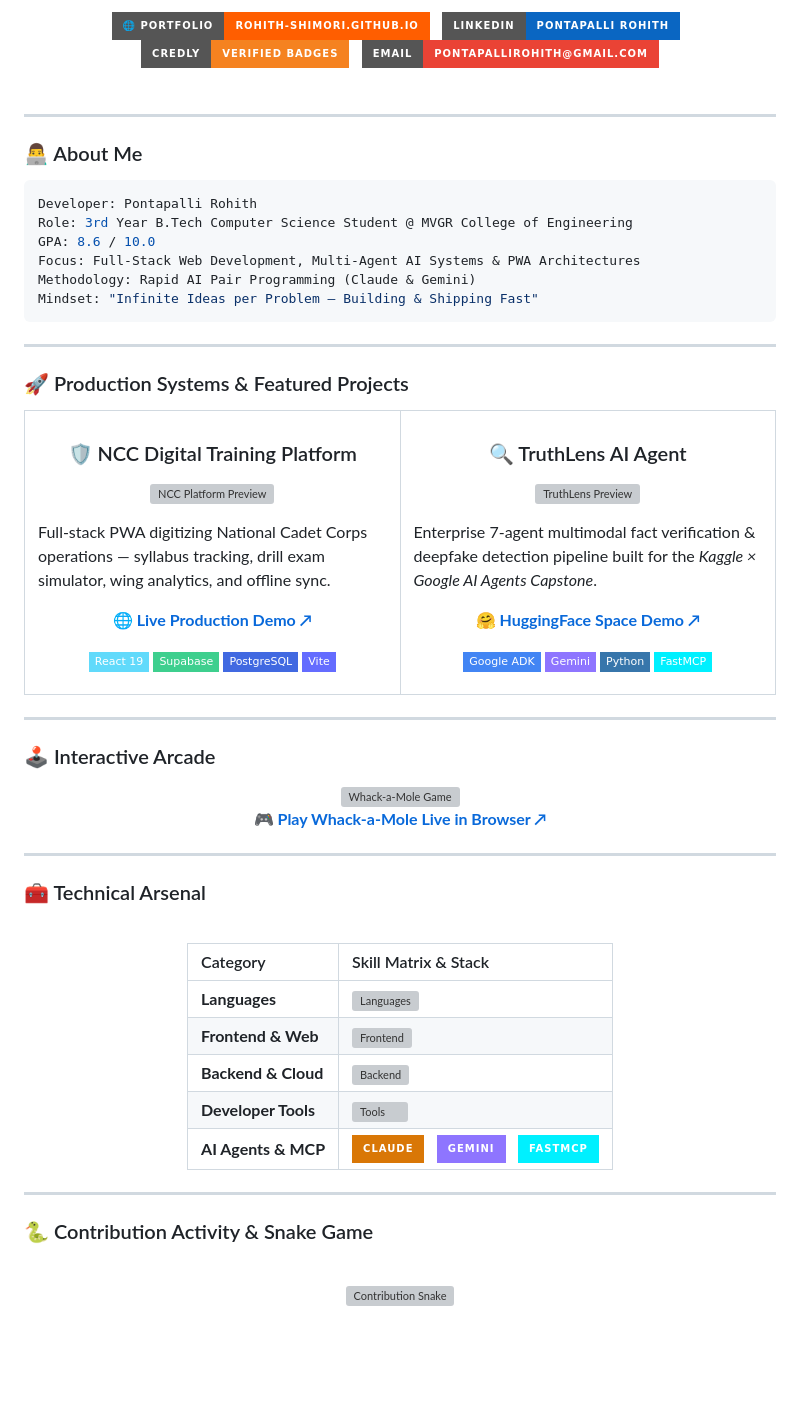
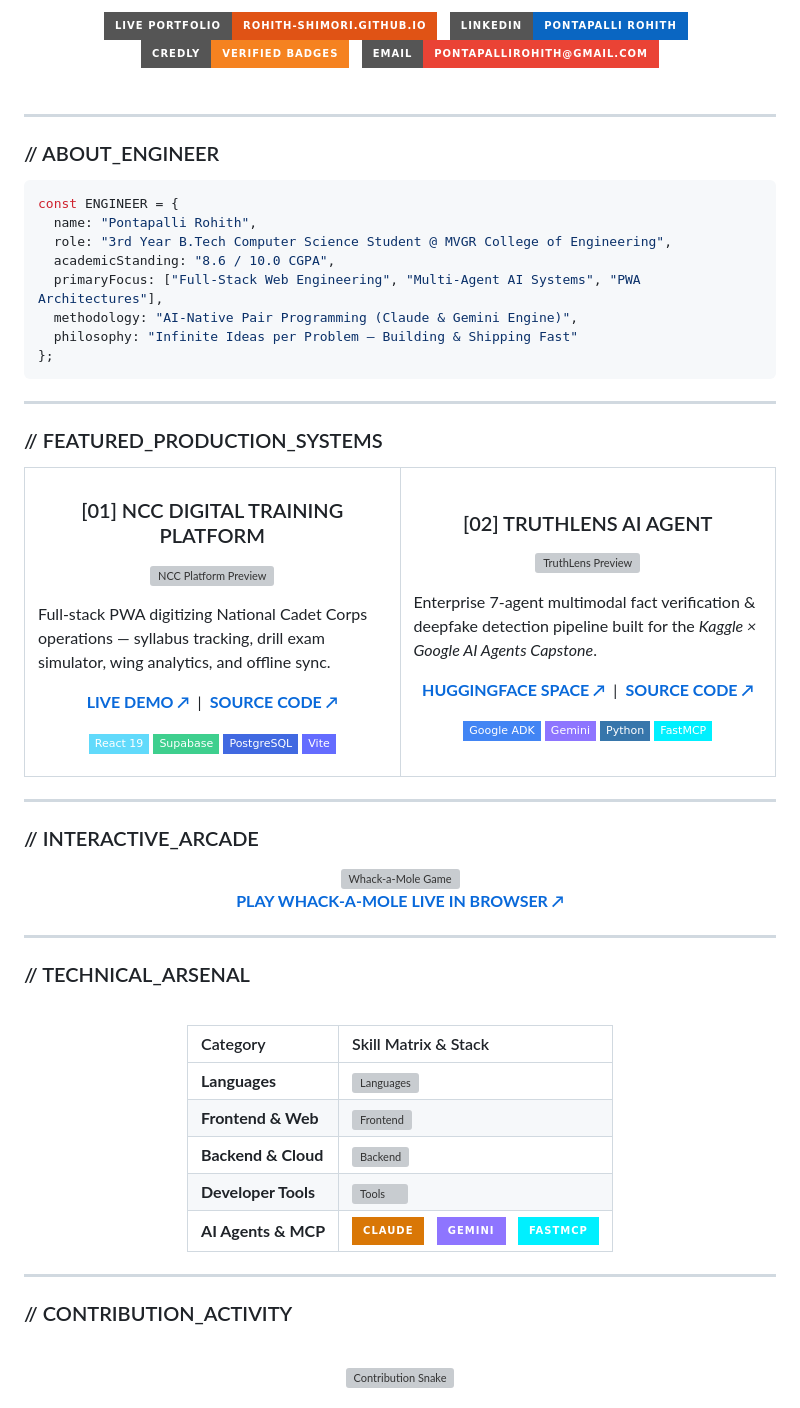
Before and after one commit to Rohith-Shimori/Rohith-Shimori, a Markdown page: README.md, the part around one of its changes. Rendered like a GitHub page; badges without logos; blank space fills up the shorter version; grey boxes are pictures that could not be loaded.

Commit message:
Redesign README to mirror web portfolio design language (#E05315 orange, zero emojis, mono tags, single contribution graph)

````diff
--- a/README.md
+++ b/README.md
@@ -12,17 +12,17 @@
   <a href="https://rohith-shimori.github.io/portfolio/">
-    <img src="https://img.shields.io/badge/🌐_Portfolio-rohith--shimori.github.io-FF5E00?style=for-the-badge&logoColor=white" alt="Portfolio" />
+    <img src="https://img.shields.io/badge/LIVE_PORTFOLIO-rohith--shimori.github.io-E05315?style=for-the-badge&logoColor=white" alt="Portfolio" />
   </a>
   &nbsp;
   <a href="https://in.linkedin.com/in/pontapalli-rohith">
-    <img src="https://img.shields.io/badge/LinkedIn-Pontapalli_Rohith-0A66C2?style=for-the-badge&logo=linkedin&logoColor=white" alt="LinkedIn" />
+    <img src="https://img.shields.io/badge/LINKEDIN-Pontapalli_Rohith-0A66C2?style=for-the-badge&logo=linkedin&logoColor=white" alt="LinkedIn" />
   </a>
   &nbsp;
   <a href="https://www.credly.com/users/rohith-pontapalli">
-    <img src="https://img.shields.io/badge/Credly-Verified_Badges-F58220?style=for-the-badge&logo=credly&logoColor=white" alt="Credly" />
+    <img src="https://img.shields.io/badge/CREDLY-Verified_Badges-F58220?style=for-the-badge&logo=credly&logoColor=white" alt="Credly" />
   </a>
   &nbsp;
   <a href="mailto:pontapallirohith@gmail.com">
-    <img src="https://img.shields.io/badge/Email-pontapallirohith%40gmail.com-EA4335?style=for-the-badge&logo=gmail&logoColor=white" alt="Email" />
+    <img src="https://img.shields.io/badge/EMAIL-pontapallirohith%40gmail.com-EA4335?style=for-the-badge&logo=gmail&logoColor=white" alt="Email" />
   </a>
 
 </div>
@@ -31,25 +31,27 @@
 
 ---
 
-### 👨‍💻 About Me
+### // ABOUT_ENGINEER
 
-```yaml
-Developer: Pontapalli Rohith
-Role: 3rd Year B.Tech Computer Science Student @ MVGR College of Engineering
-GPA: 8.6 / 10.0
-Focus: Full-Stack Web Development, Multi-Agent AI Systems & PWA Architectures
-Methodology: Rapid AI Pair Programming (Claude & Gemini)
-Mindset: "Infinite Ideas per Problem — Building & Shipping Fast"
+```javascript
+const ENGINEER = {
+  name: "Pontapalli Rohith",
+  role: "3rd Year B.Tech Computer Science Student @ MVGR College of Engineering",
+  academicStanding: "8.6 / 10.0 CGPA",
+  primaryFocus: ["Full-Stack Web Engineering", "Multi-Agent AI Systems", "PWA Architectures"],
+  methodology: "AI-Native Pair Programming (Claude & Gemini Engine)",
+  philosophy: "Infinite Ideas per Problem — Building & Shipping Fast"
+};
 ```
 
 ---
 
-### 🚀 Production Systems & Featured Projects
+### // FEATURED_PRODUCTION_SYSTEMS
 
 <table width="100%">
   <tr>
     <td width="50%" valign="top">
-      <h3 align="center">🛡️ NCC Digital Training Platform</h3>
+      <h3 align="center">[01] NCC DIGITAL TRAINING PLATFORM</h3>
       <p align="center">
         <a href="https://nccdigi.vercel.app">
           <img src="https://raw.githubusercontent.com/Rohith-Shimori/portfolio/main/ncc_real.png" width="100%" alt="NCC Platform Preview" />
@@ -57,7 +59,8 @@ Mindset: "Infinite Ideas per Problem — Building & Shipping Fast"
       </p>
       <p>Full-stack PWA digitizing National Cadet Corps operations — syllabus tracking, drill exam simulator, wing analytics, and offline sync.</p>
       <p align="center">
-        <a href="https://nccdigi.vercel.app"><b>🌐 Live Production Demo ↗</b></a>
+        <a href="https://nccdigi.vercel.app"><b>LIVE DEMO ↗</b></a> &nbsp;|&nbsp;
+        <a href="https://github.com/Rohith-Shimori"><b>SOURCE CODE ↗</b></a>
       </p>
       <p align="center">
         <img src="https://img.shields.io/badge/React_19-61DAFB?style=flat-square&logo=react&logoColor=black" />
@@ -67,7 +70,7 @@ Mindset: "Infinite Ideas per Problem — Building & Shipping Fast"
       </p>
     </td>
     <td width="50%" valign="top">
-      <h3 align="center">🔍 TruthLens AI Agent</h3>
+      <h3 align="center">[02] TRUTHLENS AI AGENT</h3>
       <p align="center">
         <a href="https://huggingface.co/spaces/Rohith-Shimori/TruthLens-AI-Agent">
           <img src="https://raw.githubusercontent.com/Rohith-Shimori/portfolio/main/truthlens_real.png" width="100%" alt="TruthLens Preview" />
@@ -75,7 +78,8 @@ Mindset: "Infinite Ideas per Problem — Building & Shipping Fast"
       </p>
       <p>Enterprise 7-agent multimodal fact verification & deepfake detection pipeline built for the <i>Kaggle × Google AI Agents Capstone</i>.</p>
       <p align="center">
-        <a href="https://huggingface.co/spaces/Rohith-Shimori/TruthLens-AI-Agent"><b>🤗 HuggingFace Space Demo ↗</b></a>
+        <a href="https://huggingface.co/spaces/Rohith-Shimori/TruthLens-AI-Agent"><b>HUGGINGFACE SPACE ↗</b></a> &nbsp;|&nbsp;
+        <a href="https://github.com/Rohith-Shimori"><b>SOURCE CODE ↗</b></a>
       </p>
       <p align="center">
         <img src="https://img.shields.io/badge/Google_ADK-4285F4?style=flat-square&logo=google&logoColor=white" />
@@ -89,7 +93,7 @@ Mindset: "Infinite Ideas per Problem — Building & Shipping Fast"
 
 ---
 
-### 🕹️ Interactive Arcade
+### // INTERACTIVE_ARCADE
 
 <div align="center">
   <a href="https://rohith-shimori.github.io/Rohith-Shimori/whack-a-mole/">
@@ -97,13 +101,13 @@ Mindset: "Infinite Ideas per Problem — Building & Shipping Fast"
   </a>
   <br/>
   <a href="https://rohith-shimori.github.io/Rohith-Shimori/whack-a-mole/">
-    <b>🎮 Play Whack-a-Mole Live in Browser ↗</b>
+    <b>PLAY WHACK-A-MOLE LIVE IN BROWSER ↗</b>
   </a>
 </div>
 
 ---
 
-### 🧰 Technical Arsenal
+### // TECHNICAL_ARSENAL
 
 <div align="center">
 
@@ -121,7 +125,7 @@ Mindset: "Infinite Ideas per Problem — Building & Shipping Fast"
 
 ---
 
-### 🐍 Contribution Activity & Snake Game
+### // CONTRIBUTION_ACTIVITY
 
 <div align="center">
   <br/>
````
Also changed, not shown: other parts of README.md (+8 -21 lines).
